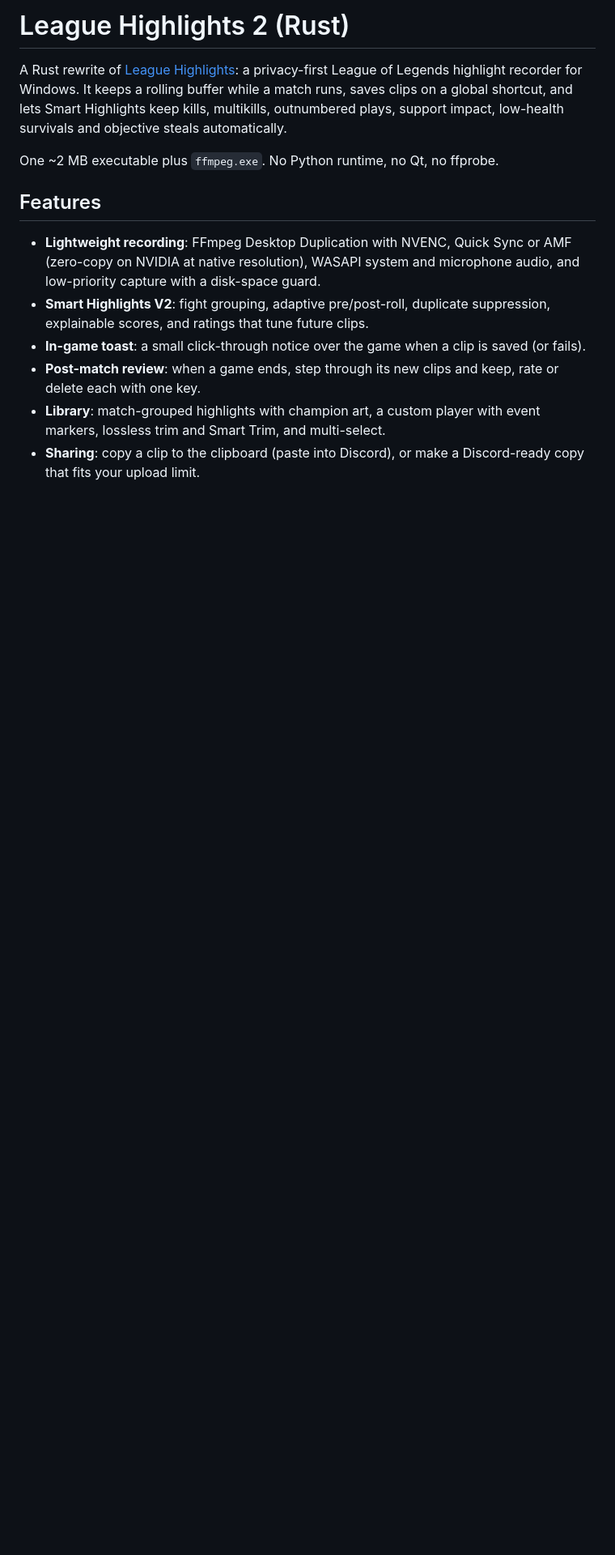
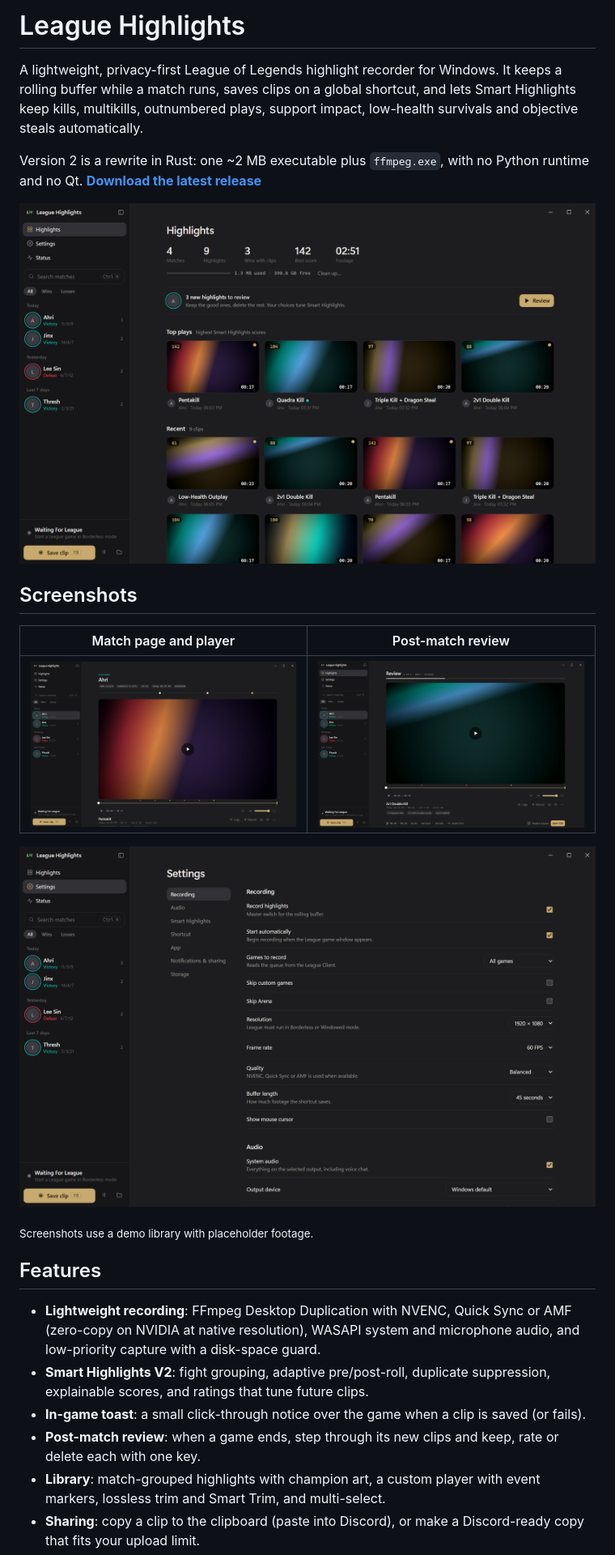
Before and after one commit to Kirbyy1/League-Highlights, a Markdown page: README.md, the part around the change. Shown at 81% size. GitHub-like rendering; pictures changed too: docs/images/home.png (added), docs/images/match.png (added), docs/images/review.png (added); blank space fills up the shorter version.

Commit message:
Add screenshots to the README
Home, match page, post-match review and settings, rendered from a demo
library with placeholder footage (no real gameplay, names or game art).
The UI gains a #view= switch used to render them.

Co-Authored-By: Claude Opus 5.5 <noreply@anthropic.com>

```diff
--- a/README.md
+++ b/README.md
@@ -1,12 +1,24 @@
-# League Highlights 2 (Rust)
+# League Highlights
 
-A Rust rewrite of [League Highlights](https://github.com/Kirbyy1/League-Highlights):
-a privacy-first League of Legends highlight recorder for Windows. It keeps a
-rolling buffer while a match runs, saves clips on a global shortcut, and lets
-Smart Highlights keep kills, multikills, outnumbered plays, support impact,
-low-health survivals and objective steals automatically.
+A lightweight, privacy-first League of Legends highlight recorder for Windows.
+It keeps a rolling buffer while a match runs, saves clips on a global
+shortcut, and lets Smart Highlights keep kills, multikills, outnumbered plays,
+support impact, low-health survivals and objective steals automatically.
 
-One ~2 MB executable plus `ffmpeg.exe`. No Python runtime, no Qt, no ffprobe.
+Version 2 is a rewrite in Rust: one ~2 MB executable plus `ffmpeg.exe`, with no
+Python runtime and no Qt. **[Download the latest release](https://github.com/Kirbyy1/League-Highlights/releases/latest)**
+
+![Highlights home with stats, a post-match review prompt and clip tiles](docs/images/home.png)
+
+## Screenshots
+
+| Match page and player | Post-match review |
+|---|---|
+| ![Match page with match timeline, custom player and event markers](docs/images/match.png) | ![Review view stepping through a match's new clips](docs/images/review.png) |
+
+![Settings with a category list and flat setting rows](docs/images/settings.png)
+
+<sub>Screenshots use a demo library with placeholder footage.</sub>
 
 ## Features
 
```
Also changed, not shown: 1 other file.
